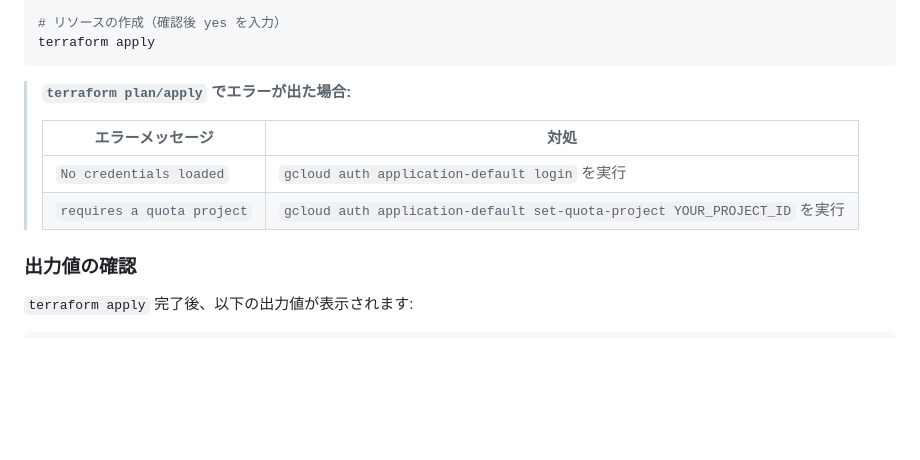
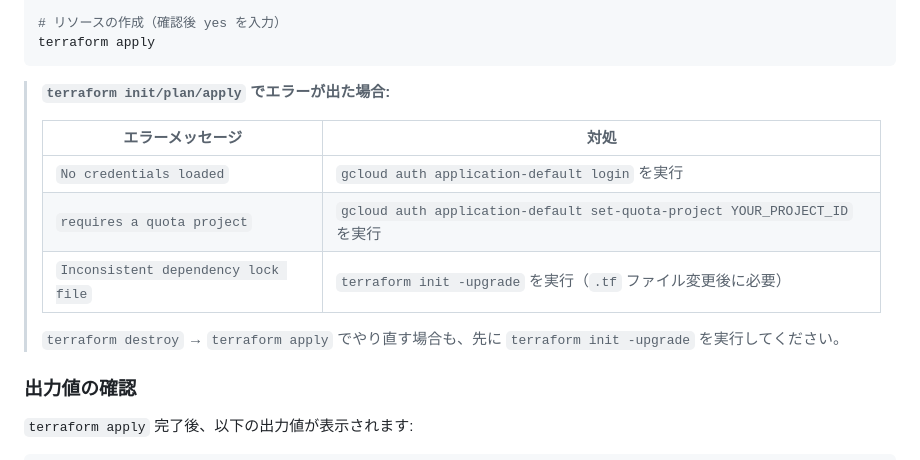
Before and after one commit to makinzm/mlops, a Markdown page: docs/manual/1001_vertex-ai-training.md, the part around the change. Rendered like a GitHub page; blank space fills up the shorter version.

Commit message:
docs: Inconsistent dependency lock file エラーの対処法を追加
Co-Authored-By: Claude Opus 4.6 (1M context) <noreply@anthropic.com>

````diff
--- a/docs/manual/1001_vertex-ai-training.md
+++ b/docs/manual/1001_vertex-ai-training.md
@@ -37,12 +37,15 @@ terraform plan
 terraform apply
 ```
 
-> **`terraform plan/apply` でエラーが出た場合:**
+> **`terraform init/plan/apply` でエラーが出た場合:**
 >
 > | エラーメッセージ | 対処 |
 > |---|---|
 > | `No credentials loaded` | `gcloud auth application-default login` を実行 |
 > | `requires a quota project` | `gcloud auth application-default set-quota-project YOUR_PROJECT_ID` を実行 |
+> | `Inconsistent dependency lock file` | `terraform init -upgrade` を実行（`.tf` ファイル変更後に必要） |
+>
+> `terraform destroy` → `terraform apply` でやり直す場合も、先に `terraform init -upgrade` を実行してください。
 
 ### 出力値の確認
 
````
